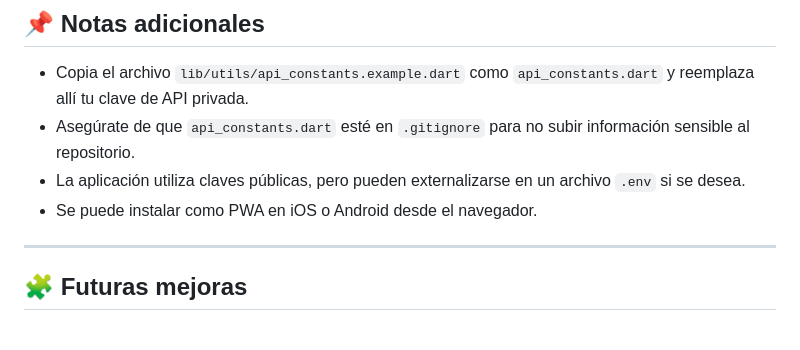
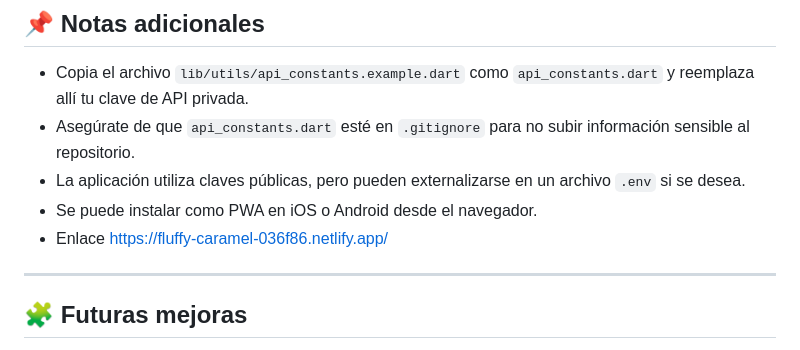
Before and after one commit to gestionarlaweb/2025-ClimaTurismo, a Markdown page: README.md, the part around the change. Rendered like a GitHub page.

Commit message:
ADD url Web PWA

```diff
--- a/README.md
+++ b/README.md
@@ -71,6 +71,7 @@ flutter run
 - Asegúrate de que `api_constants.dart` esté en `.gitignore` para no subir información sensible al repositorio.
 - La aplicación utiliza claves públicas, pero pueden externalizarse en un archivo `.env` si se desea.
 - Se puede instalar como PWA en iOS o Android desde el navegador.
+- Enlace https://fluffy-caramel-036f86.netlify.app/
 
 ---
 
```
